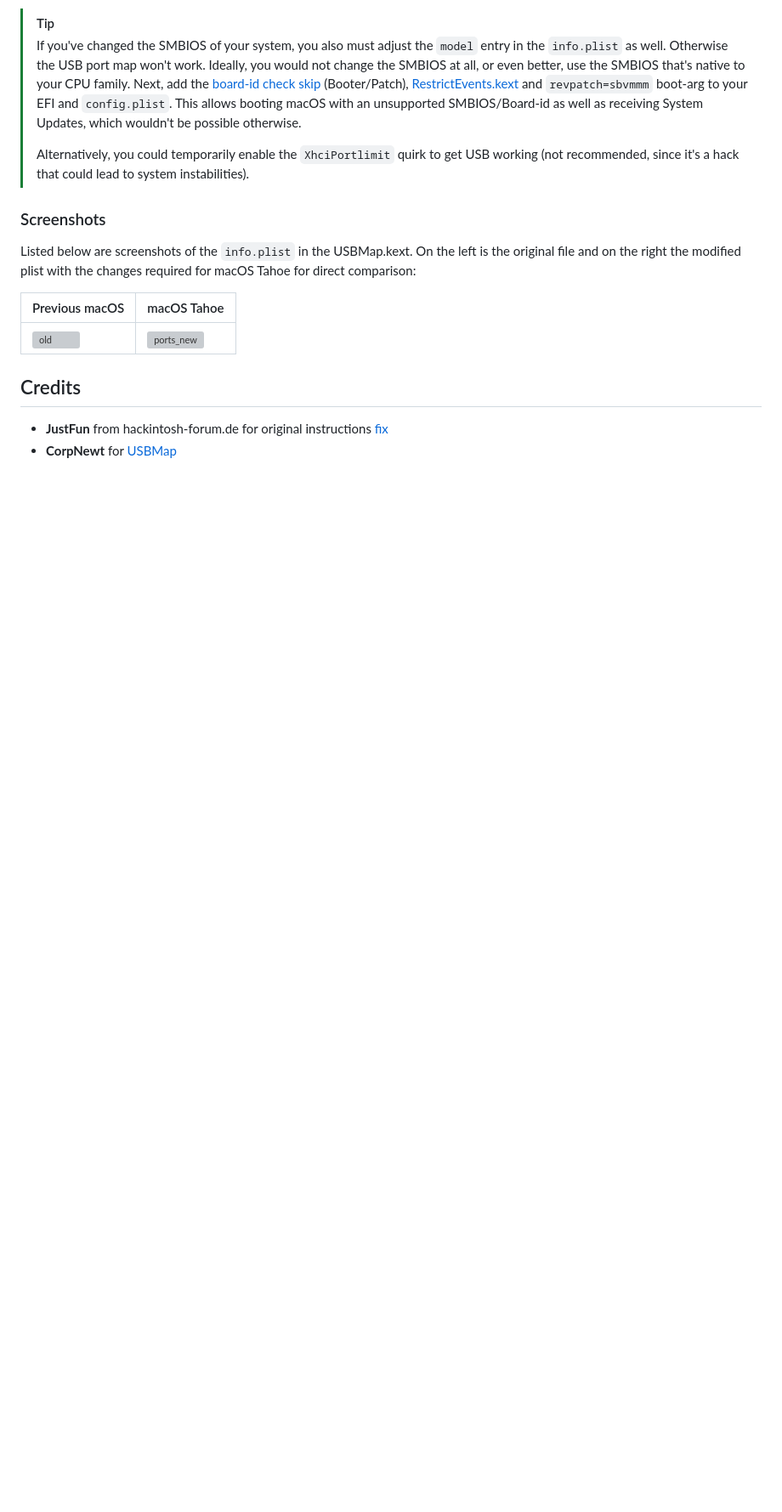
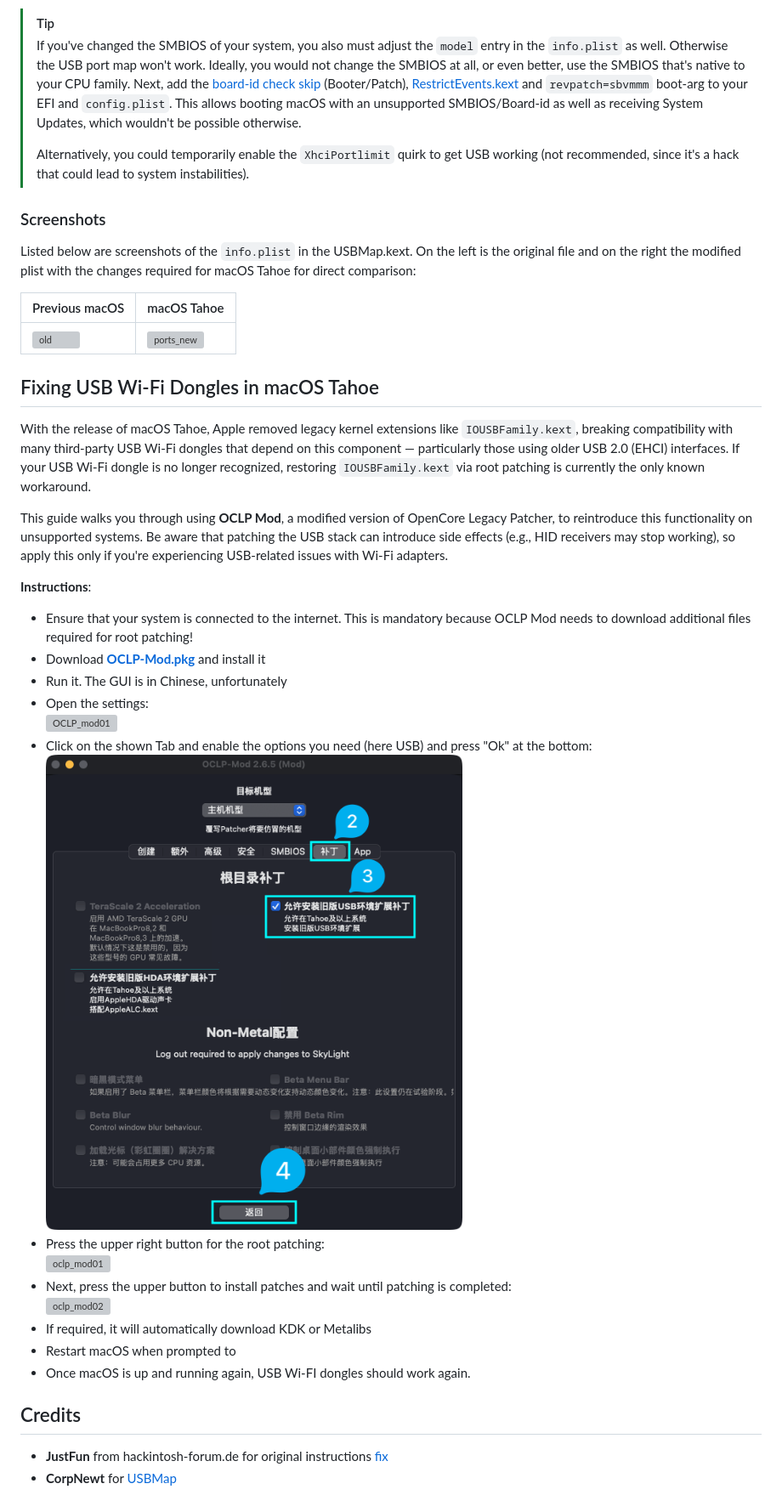
Before and after one commit to 5T33Z0/OCLP4Hackintosh, a Markdown page: Enable_Features/USB_Tahoe.md, the part around one of its changes. Shown at 85% size. Drawn GitHub-style; pictures changed too: Enable_Features/iousbfamily.png (added); blank space fills up the shorter version; grey boxes are pictures that could not be loaded.

```diff
--- a/Enable_Features/USB_Tahoe.md
+++ b/Enable_Features/USB_Tahoe.md
@@ -53,6 +70,26 @@ Previous macOS | macOS Tahoe
 ---------------|--------------
 ![old](https://github.com/user-attachments/assets/dcea4dc7-37bb-4fa0-acff-474710ea96a7) | ![ports_new](https://github.com/user-attachments/assets/5cfd37e3-5e7c-40a9-ae21-7fd0796f7881)
 
+## Fixing USB Wi-Fi Dongles in macOS Tahoe
+
+With the release of macOS Tahoe, Apple removed legacy kernel extensions like `IOUSBFamily.kext`, breaking compatibility with many third-party USB Wi-Fi dongles that depend on this component — particularly those using older USB 2.0 (EHCI) interfaces. If your USB Wi-Fi dongle is no longer recognized, restoring `IOUSBFamily.kext` via root patching is currently the only known workaround.
+
+This guide walks you through using **OCLP Mod**, a modified version of OpenCore Legacy Patcher, to reintroduce this functionality on unsupported systems. Be aware that patching the USB stack can introduce side effects (e.g., HID receivers may stop working), so apply this only if you're experiencing USB-related issues with Wi-Fi adapters.
+
+**Instructions**:
+
+- Ensure that your system is connected to the internet. This is mandatory because OCLP Mod needs to download additional files required for root patching!
+- Download [**OCLP-Mod.pkg**](https://github.com/laobamac/OCLP-Mod/releases) and install it
+- Run it. The GUI is in Chinese, unfortunately
+- Open the settings:<br>![OCLP_mod01](https://github.com/user-attachments/assets/275e1bea-617b-4196-8c40-bb2c24eb73f0)
+- Click on the shown Tab and enable the options you need (here USB) and press "Ok" at the bottom:<br>![alt text](iousbfamily.png)
+- Press the upper right button for the root patching:<br>![oclp_mod01](https://github.com/user-attachments/assets/ad42427a-3726-480e-89a3-d2bd98754c3c)
+- Next, press the upper button to install patches and wait until patching is completed:<br>![oclp_mod02](https://github.com/user-attachments/assets/25e5fc28-05de-4cdd-ac3d-d5a28d06d1db)
+- If required, it will automatically download KDK or Metalibs
+- Restart macOS when prompted to
+- Once macOS is up and running again, USB Wi-FI dongles should work again.
+
+
 ## Credits
 - **JustFun** from hackintosh-forum.de for original instructions [fix](https://www.hackintosh-forum.de/forum/thread/60350-wwdc-2025-macos-26-hackintosh/?postID=802582#post802582)
 - **CorpNewt** for [USBMap](https://github.com/corpnewt/USBMap)
```
Also changed, not shown: other parts of Enable_Features/USB_Tahoe.md (+21 -4 lines).
